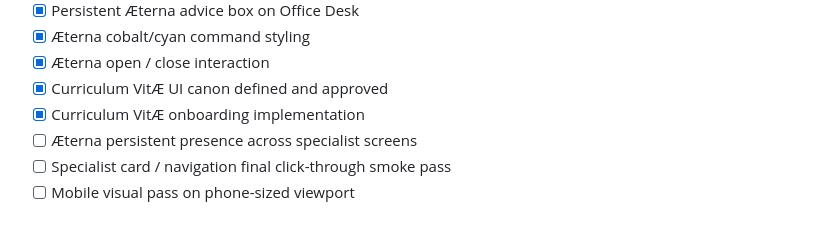
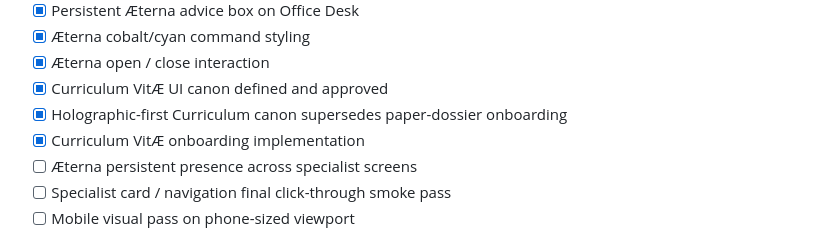
Before and after one commit to drakoswolf-lgtm/GoblinBlackOffice, a Markdown page: docs/product/ship-checklist.md, the part around the change. GitHub-like rendering.

Commit message:
docs: record holographic Curriculum canon correction

```diff
--- a/docs/product/ship-checklist.md
+++ b/docs/product/ship-checklist.md
@@ -53,6 +53,7 @@
 - [x] Æterna cobalt/cyan command styling
 - [x] Æterna open / close interaction
 - [x] Curriculum VitÆ UI canon defined and approved
+- [x] Holographic-first Curriculum canon supersedes paper-dossier onboarding
 - [x] Curriculum VitÆ onboarding implementation
 - [ ] Æterna persistent presence across specialist screens
 - [ ] Specialist card / navigation final click-through smoke pass
```
